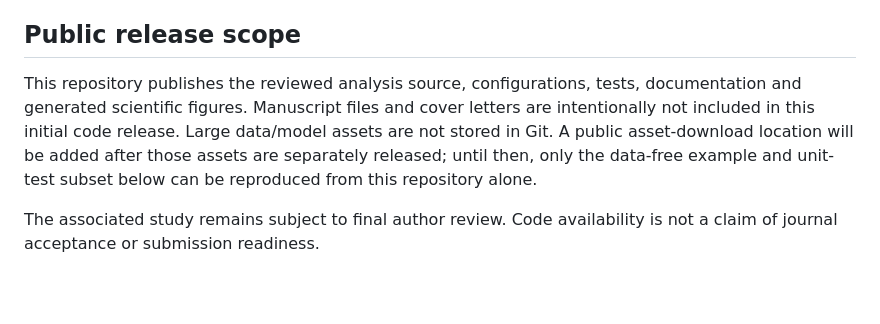
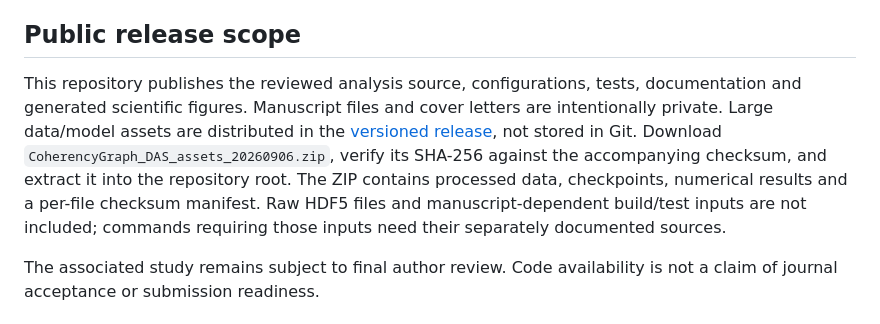
Before and after one commit to mgunjan67/coherencygraph-das, a Markdown page: README.md, the part around the change. Rendered like a GitHub page; blank space fills up the shorter version.

Commit message:
Document manuscript-free numerical asset release

```diff
--- a/README.md
+++ b/README.md
@@ -6,7 +6,7 @@ Authors: Gunjan Kumar Mishra and Badri Raj Lamichhane. Corresponding author: Bad
 
 ## Public release scope
 
-This repository publishes the reviewed analysis source, configurations, tests, documentation and generated scientific figures. Manuscript files and cover letters are intentionally not included in this initial code release. Large data/model assets are not stored in Git. A public asset-download location will be added after those assets are separately released; until then, only the data-free example and unit-test subset below can be reproduced from this repository alone.
+This repository publishes the reviewed analysis source, configurations, tests, documentation and generated scientific figures. Manuscript files and cover letters are intentionally private. Large data/model assets are distributed in the [versioned release](https://github.com/mgunjan67/coherencygraph-das/releases/tag/v2026.09.06), not stored in Git. Download `CoherencyGraph_DAS_assets_20260906.zip`, verify its SHA-256 against the accompanying checksum, and extract it into the repository root. The ZIP contains processed data, checkpoints, numerical results and a per-file checksum manifest. Raw HDF5 files and manuscript-dependent build/test inputs are not included; commands requiring those inputs need their separately documented sources.
 
 The associated study remains subject to final author review. Code availability is not a claim of journal acceptance or submission readiness.
 
```
